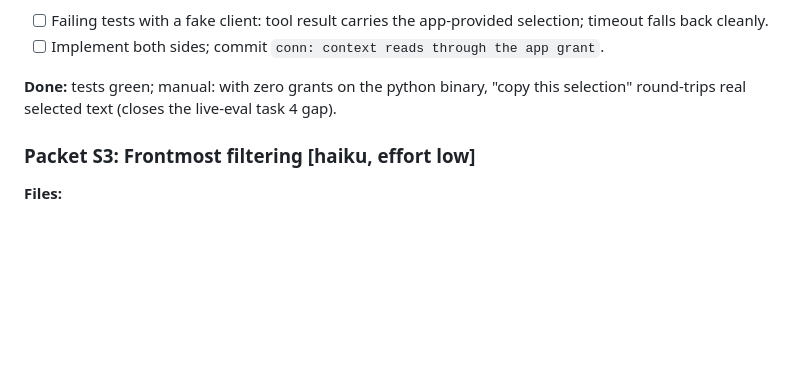
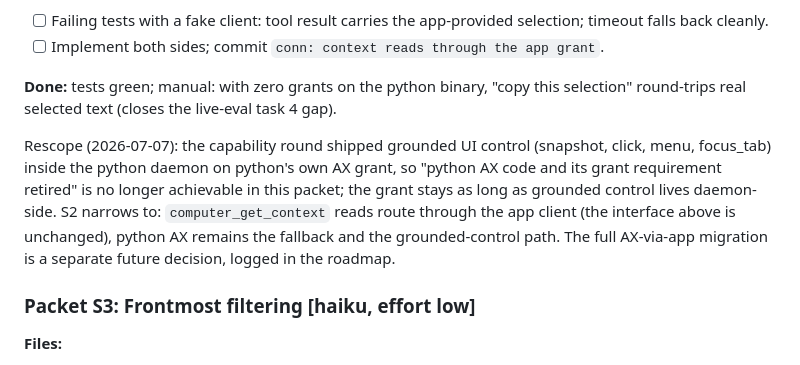
Before and after one commit to samay58/conn, a Markdown page: docs/plans/2026-07-05-ux-craft-plan.md, the part around the change. Drawn GitHub-style; blank space fills up the shorter version.

```diff
--- a/docs/plans/2026-07-05-ux-craft-plan.md
+++ b/docs/plans/2026-07-05-ux-craft-plan.md
@@ -403,6 +403,8 @@ Cold-start notes (2026-07-07, for execution without Fable; load fable-judgment a
 
 **Done:** tests green; manual: with zero grants on the python binary, "copy this selection" round-trips real selected text (closes the live-eval task 4 gap).
 
+Rescope (2026-07-07): the capability round shipped grounded UI control (snapshot, click, menu, focus_tab) inside the python daemon on python's own AX grant, so "python AX code and its grant requirement retired" is no longer achievable in this packet; the grant stays as long as grounded control lives daemon-side. S2 narrows to: `computer_get_context` reads route through the app client (the interface above is unchanged), python AX remains the fallback and the grounded-control path. The full AX-via-app migration is a separate future decision, logged in the roadmap.
+
 ### Packet S3: Frontmost filtering [haiku, effort low]
 
 **Files:**
```
Also changed, not shown: docs/2026-07-07-roadmap.md (added, +136 -0 lines), docs/STATE-OF-PLAY.md (+2 -1 lines).
